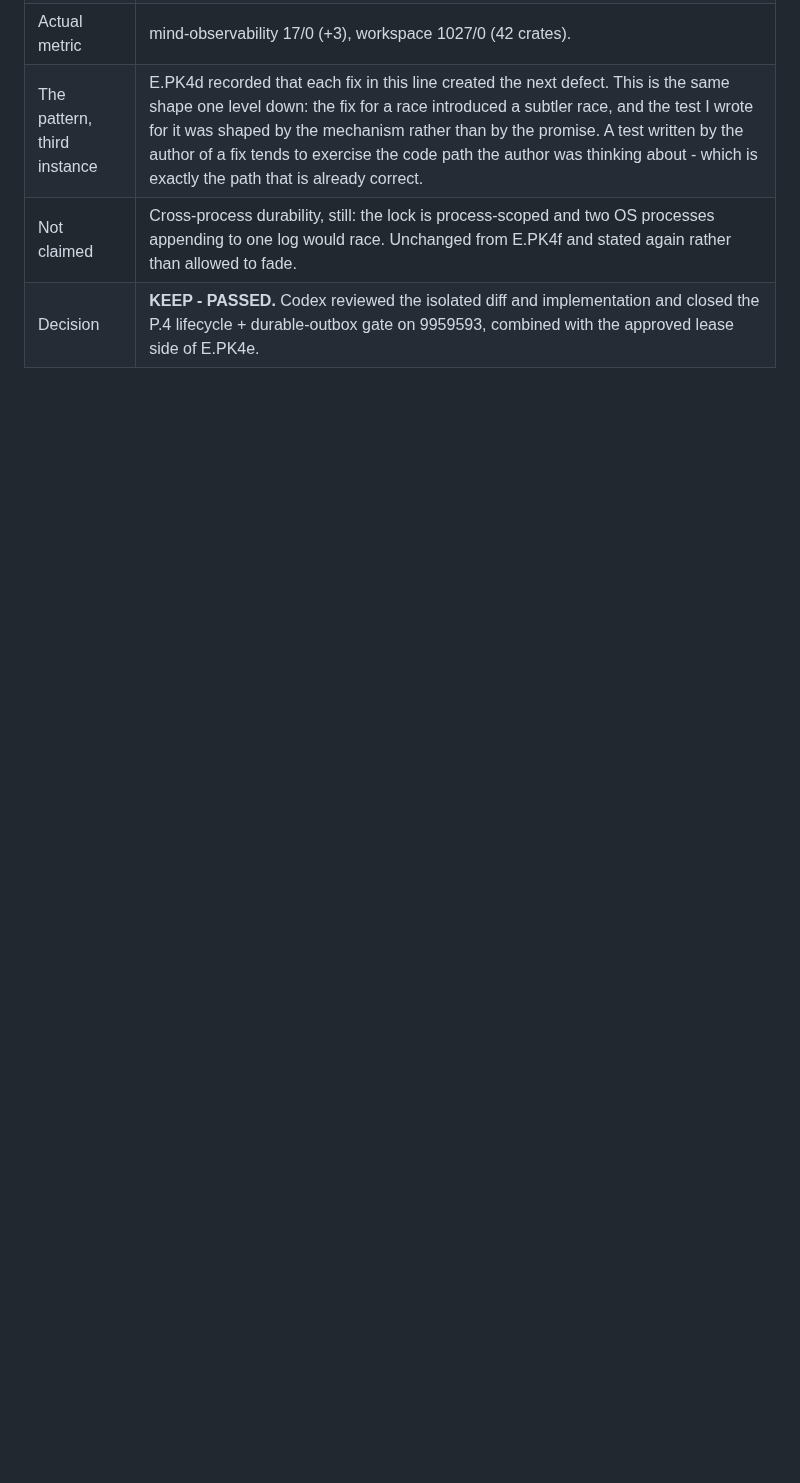
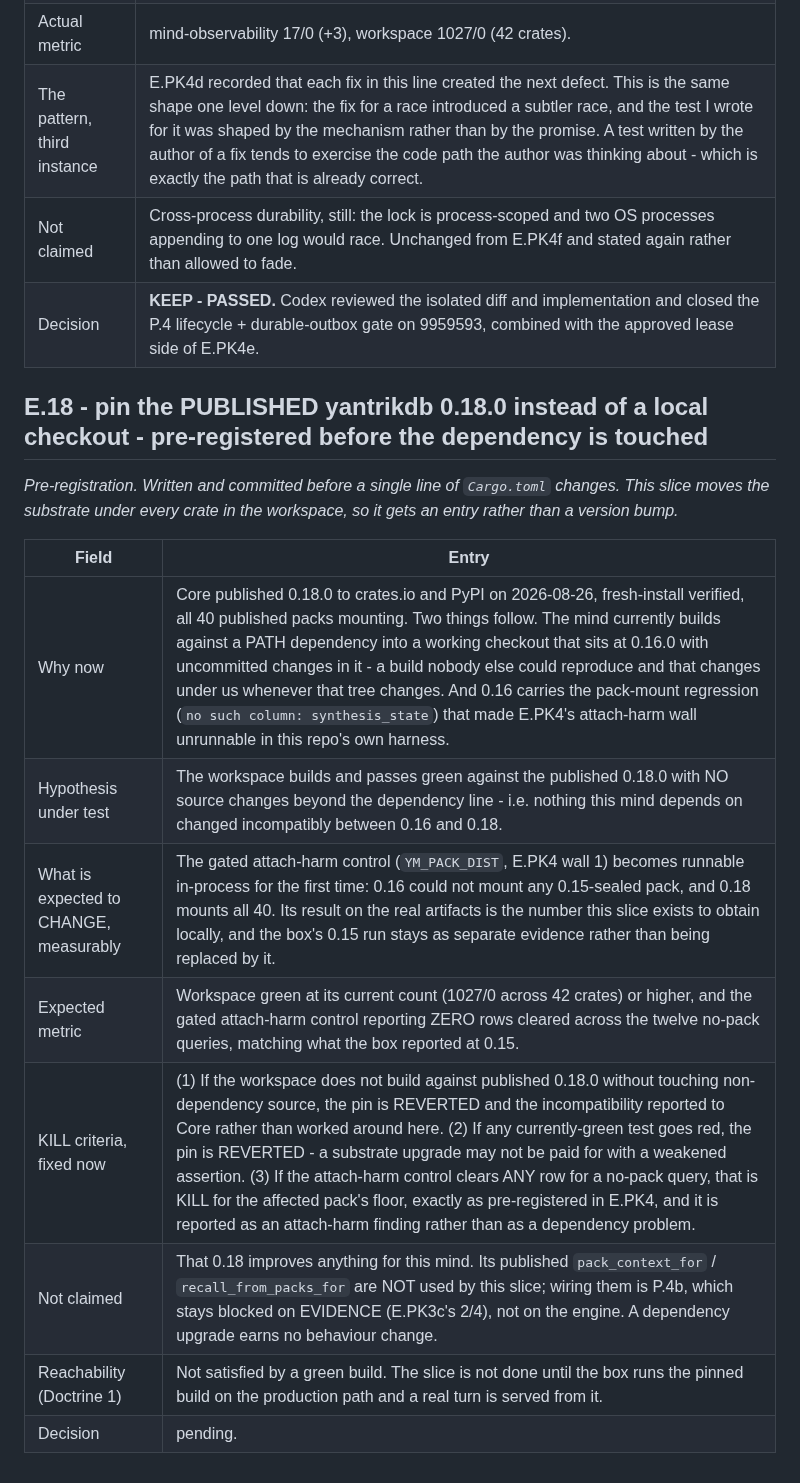
Before and after one commit to yantrikos/yantrik-mind, a Markdown page: docs/PHASE2_EXPERIMENT_LEDGER.md, the part around the change. GitHub-like rendering; blank space fills up the shorter version.

Commit message:
ledger: E.18 pre-registered — pin the published yantrikdb 0.18.0
Written before Cargo.toml is touched. The mind currently builds against a path
dependency into a working checkout sitting at 0.16.0 with uncommitted changes —
a build nobody else could reproduce, which changes under us whenever that tree
changes. 0.16 also carries the pack-mount regression that made E.PK4's
attach-harm wall unrunnable in this repo's own harness.

Hypothesis: the workspace builds and passes green against published 0.18.0 with
no source changes beyond the dependency line. Expected to change: the gated
attach-harm control becomes runnable in-process for the first time.

Kill criteria fixed now: revert if it does not build without touching
non-dependency source; revert if any green test goes red (a substrate upgrade
may not be paid for with a weakened assertion); and a cleared row on a no-pack
query is an attach-harm KILL for that pack, not a dependency problem.

Not claimed: that 0.18 improves anything here. pack_context_for and
recall_from_packs_for are NOT wired by this slice — that is P.4b, still blocked
on evidence rather than on the engine.

```diff
--- a/docs/PHASE2_EXPERIMENT_LEDGER.md
+++ b/docs/PHASE2_EXPERIMENT_LEDGER.md
@@ -751,3 +751,18 @@ defects on 2026-08-25 and would otherwise survive only as commit messages.*
 | The pattern, third instance | E.PK4d recorded that each fix in this line created the next defect. This is the same shape one level down: the fix for a race introduced a subtler race, and the test I wrote for it was shaped by the mechanism rather than by the promise. A test written by the author of a fix tends to exercise the code path the author was thinking about - which is exactly the path that is already correct. |
 | Not claimed | Cross-process durability, still: the lock is process-scoped and two OS processes appending to one log would race. Unchanged from E.PK4f and stated again rather than allowed to fade. |
 | Decision | **KEEP - PASSED.** Codex reviewed the isolated diff and implementation and closed the P.4 lifecycle + durable-outbox gate on 9959593, combined with the approved lease side of E.PK4e. |
+
+## E.18 - pin the PUBLISHED yantrikdb 0.18.0 instead of a local checkout - pre-registered before the dependency is touched
+
+*Pre-registration. Written and committed before a single line of `Cargo.toml` changes. This slice moves the substrate under every crate in the workspace, so it gets an entry rather than a version bump.*
+
+| Field | Entry |
+|---|---|
+| Why now | Core published 0.18.0 to crates.io and PyPI on 2026-08-26, fresh-install verified, all 40 published packs mounting. Two things follow. The mind currently builds against a PATH dependency into a working checkout that sits at 0.16.0 with uncommitted changes in it - a build nobody else could reproduce and that changes under us whenever that tree changes. And 0.16 carries the pack-mount regression (`no such column: synthesis_state`) that made E.PK4's attach-harm wall unrunnable in this repo's own harness. |
+| Hypothesis under test | The workspace builds and passes green against the published 0.18.0 with NO source changes beyond the dependency line - i.e. nothing this mind depends on changed incompatibly between 0.16 and 0.18. |
+| What is expected to CHANGE, measurably | The gated attach-harm control (`YM_PACK_DIST`, E.PK4 wall 1) becomes runnable in-process for the first time: 0.16 could not mount any 0.15-sealed pack, and 0.18 mounts all 40. Its result on the real artifacts is the number this slice exists to obtain locally, and the box's 0.15 run stays as separate evidence rather than being replaced by it. |
+| Expected metric | Workspace green at its current count (1027/0 across 42 crates) or higher, and the gated attach-harm control reporting ZERO rows cleared across the twelve no-pack queries, matching what the box reported at 0.15. |
+| KILL criteria, fixed now | (1) If the workspace does not build against published 0.18.0 without touching non-dependency source, the pin is REVERTED and the incompatibility reported to Core rather than worked around here. (2) If any currently-green test goes red, the pin is REVERTED - a substrate upgrade may not be paid for with a weakened assertion. (3) If the attach-harm control clears ANY row for a no-pack query, that is KILL for the affected pack's floor, exactly as pre-registered in E.PK4, and it is reported as an attach-harm finding rather than as a dependency problem. |
+| Not claimed | That 0.18 improves anything for this mind. Its published `pack_context_for` / `recall_from_packs_for` are NOT used by this slice; wiring them is P.4b, which stays blocked on EVIDENCE (E.PK3c's 2/4), not on the engine. A dependency upgrade earns no behaviour change. |
+| Reachability (Doctrine 1) | Not satisfied by a green build. The slice is not done until the box runs the pinned build on the production path and a real turn is served from it. |
+| Decision | pending. |
```
